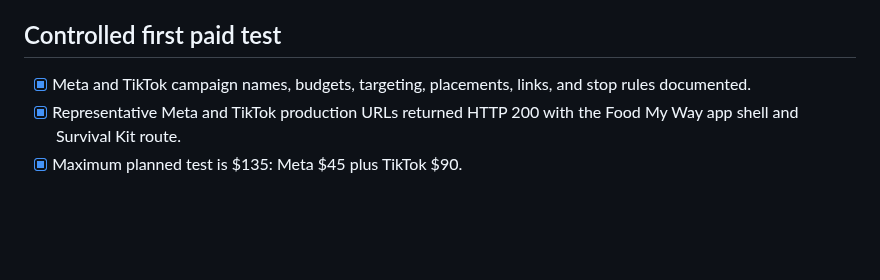
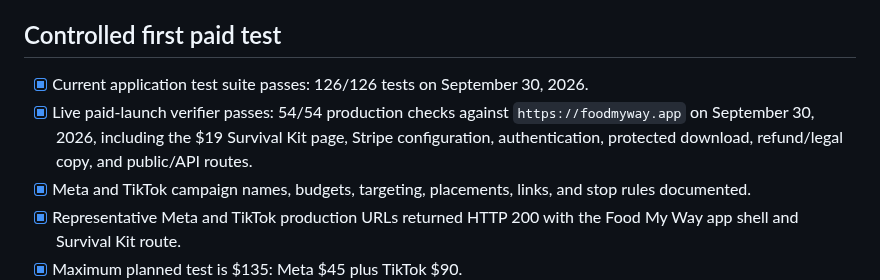
Before and after one commit to smarmytank-ui/Pickyeater, a Markdown page: SOCIAL_LAUNCH_READINESS.md, the part around the change. Drawn GitHub-style; blank space fills up the shorter version.

Commit message:
Record paid launch verification

```diff
--- a/SOCIAL_LAUNCH_READINESS.md
+++ b/SOCIAL_LAUNCH_READINESS.md
@@ -63,6 +63,8 @@ Advertiser onboarding, two-step verification, and Business Center access are com
 
 ## Controlled first paid test
 
+- [x] Current application test suite passes: 126/126 tests on September 30, 2026.
+- [x] Live paid-launch verifier passes: 54/54 production checks against `https://foodmyway.app` on September 30, 2026, including the $19 Survival Kit page, Stripe configuration, authentication, protected download, refund/legal copy, and public/API routes.
 - [x] Meta and TikTok campaign names, budgets, targeting, placements, links, and stop rules documented.
 - [x] Representative Meta and TikTok production URLs returned HTTP 200 with the Food My Way app shell and Survival Kit route.
 - [x] Maximum planned test is $135: Meta $45 plus TikTok $90.
```
